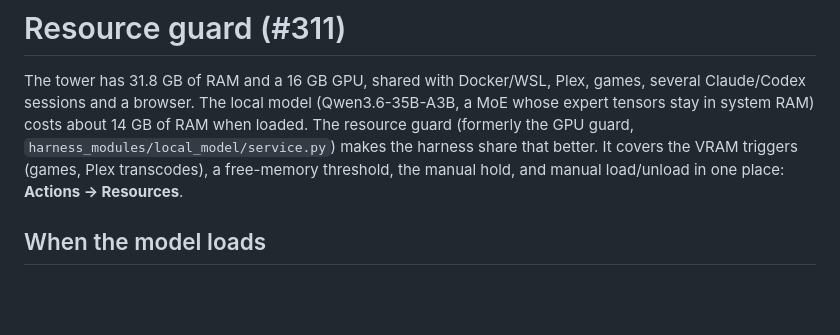
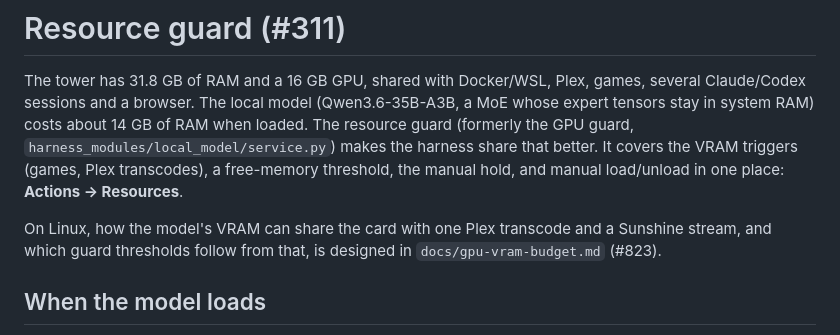
Before and after one commit to dflippojr/agent-harness, a Markdown page: docs/resource-guard.md, the part around the change. GitHub-like rendering; blank space fills up the shorter version.

```diff
--- a/docs/resource-guard.md
+++ b/docs/resource-guard.md
@@ -5,6 +5,9 @@ browser. The local model (Qwen3.6-35B-A3B, a MoE whose expert tensors stay in sy
 loaded. The resource guard (formerly the GPU guard, `harness_modules/local_model/service.py`) makes the harness share that better. It
 covers the VRAM triggers (games, Plex transcodes), a free-memory threshold, the manual hold, and manual load/unload in
 one place: **Actions → Resources**.
+
+On Linux, how the model's VRAM can share the card with one Plex transcode and a Sunshine stream, and which guard
+thresholds follow from that, is designed in `docs/gpu-vram-budget.md` (#823).
 
 ## When the model loads
 
```
Also changed, not shown: docs/gpu-vram-budget.md (added, +216 -0 lines).
